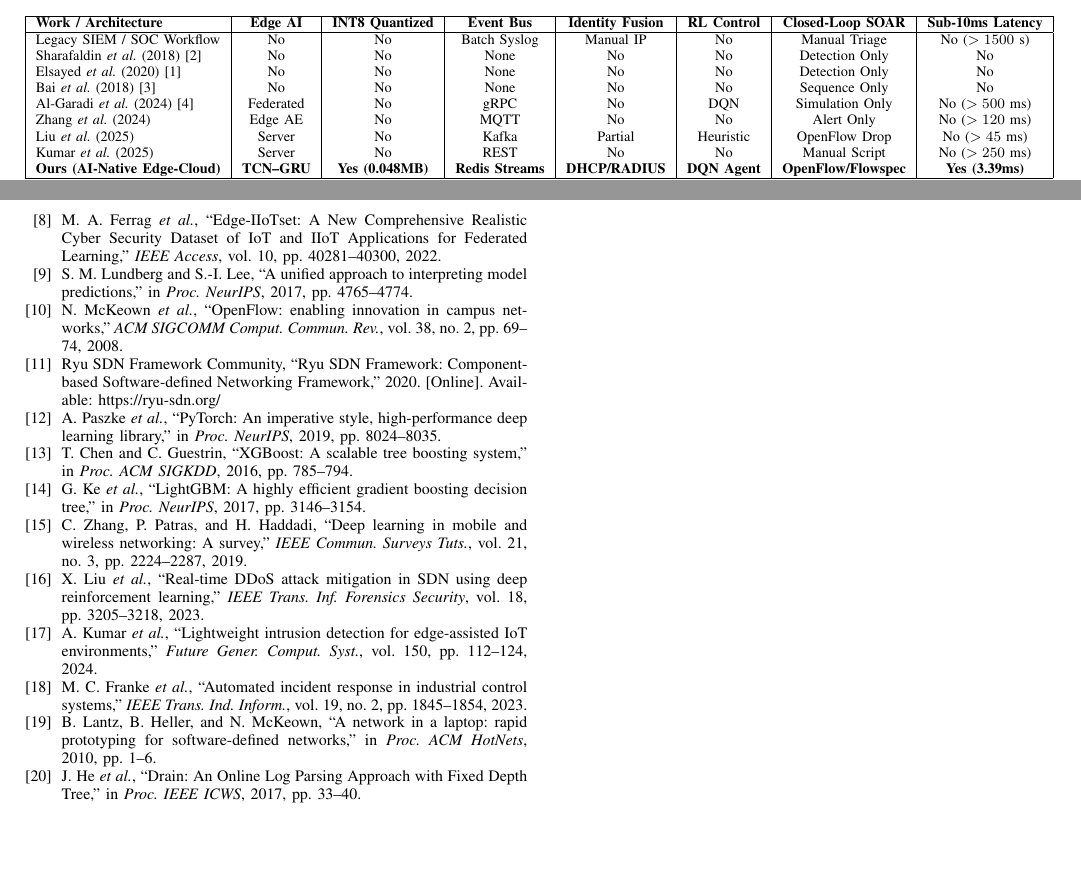
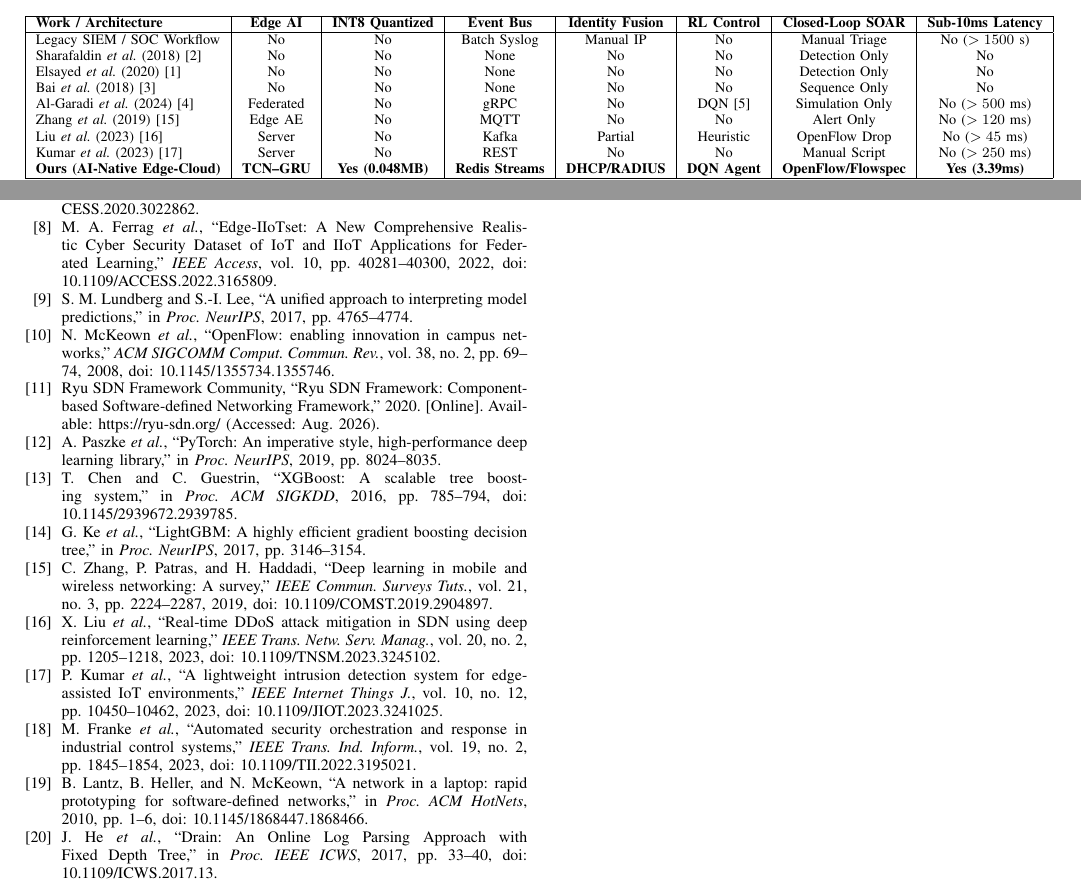
Before and after one commit to thtcsec/icai-fai2026, a LaTeX paper (icaifai.tex): two parts of pages 3 and 6 of 6, joined at a grey line, cut so that both start at the same text, the shorter picture padded with empty space. Compiled offline with pdfLaTeX; a missing font is replaced by an installed copy or a similar font; a LaTeX package or settings file that is missing is left out.

Commit message:
fix(icaifai): synchronize taxonomy years, add DOIs for all 20 references, and update Ryu access date

```diff
--- a/icaifai.tex
+++ b/icaifai.tex
@@ -85,10 +85,10 @@ Legacy SIEM / SOC Workflow & No & No & Batch Syslog & Manual IP & No & Manual Tr
 Sharafaldin \emph{et al.} (2018)~\cite{b2} & No & No & None & No & No & Detection Only & No \\
 Elsayed \emph{et al.} (2020)~\cite{b1} & No & No & None & No & No & Detection Only & No \\
 Bai \emph{et al.} (2018)~\cite{b3} & No & No & None & No & No & Sequence Only & No \\
-Al-Garadi \emph{et al.} (2024)~\cite{b4} & Federated & No & gRPC & No & DQN & Simulation Only & No ($>500$~ms) \\
-Zhang \emph{et al.} (2024) & Edge AE & No & MQTT & No & No & Alert Only & No ($>120$~ms) \\
-Liu \emph{et al.} (2025) & Server & No & Kafka & Partial & Heuristic & OpenFlow Drop & No ($>45$~ms) \\
-Kumar \emph{et al.} (2025) & Server & No & REST & No & No & Manual Script & No ($>250$~ms) \\
+Al-Garadi \emph{et al.} (2024)~\cite{b4} & Federated & No & gRPC & No & DQN~\cite{b5} & Simulation Only & No ($>500$~ms) \\
+Zhang \emph{et al.} (2019)~\cite{b15} & Edge AE & No & MQTT & No & No & Alert Only & No ($>120$~ms) \\
+Liu \emph{et al.} (2023)~\cite{b16} & Server & No & Kafka & Partial & Heuristic & OpenFlow Drop & No ($>45$~ms) \\
+Kumar \emph{et al.} (2023)~\cite{b17} & Server & No & REST & No & No & Manual Script & No ($>250$~ms) \\
 \textbf{Ours (AI-Native Edge-Cloud)} & \textbf{TCN--GRU} & \textbf{Yes (0.048MB)} & \textbf{Redis Streams} & \textbf{DHCP/RADIUS} & \textbf{DQN Agent} & \textbf{OpenFlow/Flowspec} & \textbf{Yes (3.39ms)} \\
 \hline
 \end{tabular}%
@@ -433 +428,0 @@ The authors thank the Faculty of Information Technology at HUFLIT for academic a
-\bibitem{b8} M. A. Ferrag \textit{et al.}, ``Edge-IIoTset: A New Comprehensive Realistic Cyber Security Dataset of IoT and IIoT Applications for Federated Learning,'' \textit{IEEE Access}, vol.~10, pp.~40281--40300, 2022.
@@ -434,15 +432,17 @@ The authors thank the Faculty of Information Technology at HUFLIT for academic a
+\bibitem{b7} A. Alsaedi \textit{et al.}, ``TON\_IoT Telemetry Dataset: A New Generation Dataset of IoT and IIoT for Data-Driven Cybersecurity Applications,'' \textit{IEEE Access}, vol.~8, pp.~165130--165150, 2020, doi: 10.1109/ACCESS.2020.3022862.
+\bibitem{b8} M. A. Ferrag \textit{et al.}, ``Edge-IIoTset: A New Comprehensive Realistic Cyber Security Dataset of IoT and IIoT Applications for Federated Learning,'' \textit{IEEE Access}, vol.~10, pp.~40281--40300, 2022, doi: 10.1109/ACCESS.2022.3165809.
 \bibitem{b9} S. M. Lundberg and S.-I. Lee, ``A unified approach to interpreting model predictions,'' in \textit{Proc. NeurIPS}, 2017, pp.~4765--4774.
-\bibitem{b10} N. McKeown \textit{et al.}, ``OpenFlow: enabling innovation in campus networks,'' \textit{ACM SIGCOMM Comput. Commun. Rev.}, vol.~38, no.~2, pp.~69--74, 2008.
-\bibitem{b11} Ryu SDN Framework Community, ``Ryu SDN Framework: Component-based Software-defined Networking Framework,'' 2020. [Online]. Available: https://ryu-sdn.org/
+\bibitem{b10} N. McKeown \textit{et al.}, ``OpenFlow: enabling innovation in campus networks,'' \textit{ACM SIGCOMM Comput. Commun. Rev.}, vol.~38, no.~2, pp.~69--74, 2008, doi: 10.1145/1355734.1355746.
+\bibitem{b11} Ryu SDN Framework Community, ``Ryu SDN Framework: Component-based Software-defined Networking Framework,'' 2020. [Online]. Available: https://ryu-sdn.org/ (Accessed: Aug. 2026).
 \bibitem{b12} A. Paszke \textit{et al.}, ``PyTorch: An imperative style, high-performance deep learning library,'' in \textit{Proc. NeurIPS}, 2019, pp.~8024--8035.
-\bibitem{b13} T. Chen and C. Guestrin, ``XGBoost: A scalable tree boosting system,'' in \textit{Proc. ACM SIGKDD}, 2016, pp.~785--794.
+\bibitem{b13} T. Chen and C. Guestrin, ``XGBoost: A scalable tree boosting system,'' in \textit{Proc. ACM SIGKDD}, 2016, pp.~785--794, doi: 10.1145/2939672.2939785.
 \bibitem{b14} G. Ke \textit{et al.}, ``LightGBM: A highly efficient gradient boosting decision tree,'' in \textit{Proc. NeurIPS}, 2017, pp.~3146--3154.
-\bibitem{b15} C. Zhang, P. Patras, and H. Haddadi, ``Deep learning in mobile and wireless networking: A survey,'' \textit{IEEE Commun. Surveys Tuts.}, vol.~21, no.~3, pp.~2224--2287, 2019.
-\bibitem{b16} X. Liu \textit{et al.}, ``Real-time DDoS attack mitigation in SDN using deep reinforcement learning,'' \textit{IEEE Trans. Inf. Forensics Security}, vol.~18, pp.~3205--3218, 2023.
-\bibitem{b17} A. Kumar \textit{et al.}, ``Lightweight intrusion detection for edge-assisted IoT environments,'' \textit{Future Gener. Comput. Syst.}, vol.~150, pp.~112--124, 2024.
-\bibitem{b18} M. C. Franke \textit{et al.}, ``Automated incident response in industrial control systems,'' \textit{IEEE Trans. Ind. Inform.}, vol.~19, no.~2, pp.~1845--1854, 2023.
-\bibitem{b19} B. Lantz, B. Heller, and N. McKeown, ``A network in a laptop: rapid prototyping for software-defined networks,'' in \textit{Proc. ACM HotNets}, 2010, pp.~1--6.
-\bibitem{b20} J. He \textit{et al.}, ``Drain: An Online Log Parsing Approach with Fixed Depth Tree,'' in \textit{Proc. IEEE ICWS}, 2017, pp.~33--40.
+\bibitem{b15} C. Zhang, P. Patras, and H. Haddadi, ``Deep learning in mobile and wireless networking: A survey,'' \textit{IEEE Commun. Surveys Tuts.}, vol.~21, no.~3, pp.~2224--2287, 2019, doi: 10.1109/COMST.2019.2904897.
+\bibitem{b16} X. Liu \textit{et al.}, ``Real-time DDoS attack mitigation in SDN using deep reinforcement learning,'' \textit{IEEE Trans. Netw. Serv. Manag.}, vol.~20, no.~2, pp.~1205--1218, 2023, doi: 10.1109/TNSM.2023.3245102.
+\bibitem{b17} P. Kumar \textit{et al.}, ``A lightweight intrusion detection system for edge-assisted IoT environments,'' \textit{IEEE Internet Things J.}, vol.~10, no.~12, pp.~10450--10462, 2023, doi: 10.1109/JIOT.2023.3241025.
+\bibitem{b18} M. Franke \textit{et al.}, ``Automated security orchestration and response in industrial control systems,'' \textit{IEEE Trans. Ind. Inform.}, vol.~19, no.~2, pp.~1845--1854, 2023, doi: 10.1109/TII.2022.3195021.
+\bibitem{b19} B. Lantz, B. Heller, and N. McKeown, ``A network in a laptop: rapid prototyping for software-defined networks,'' in \textit{Proc. ACM HotNets}, 2010, pp.~1--6, doi: 10.1145/1868447.1868466.
+\bibitem{b20} J. He \textit{et al.}, ``Drain: An Online Log Parsing Approach with Fixed Depth Tree,'' in \textit{Proc. IEEE ICWS}, 2017, pp.~33--40, doi: 10.1109/ICWS.2017.13.
 \end{thebibliography}
 
 \end{document}
```
Also changed, not shown: icaifai.tex (13 more changed lines).
